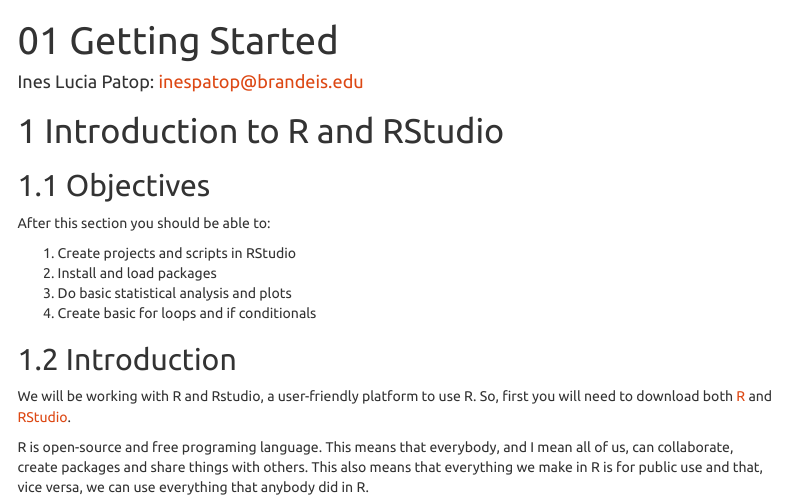
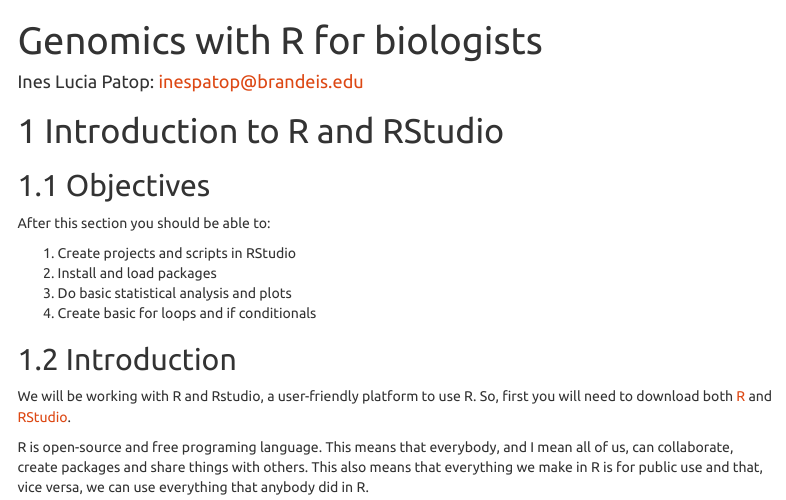
Before and after one commit to ipatop/Genomics_withR, an R Markdown document (01-getting-started.Rmd): the page in a window 1100 px wide, from its top. Rendered offline with R 4.5, knitr and Pandoc, with nearby package versions; menus at the side of the page are left out.

Commit message:
second version

```diff
--- a/01-getting-started.Rmd
+++ b/01-getting-started.Rmd
@@ -1,5 +1,5 @@
 ---
-title: "01 Getting Started"
+title: "Genomics with R for biologists"
 author: "Ines Lucia Patop: inespatop@brandeis.edu"
 output:
   html_document:
```
Also changed, not shown: 02-introduction-to-R.Rmd (+1 -1 lines), docs/01-getting-started.md, docs/02-introduction-to-R.md, docs/search_index.json, 4 other files.
